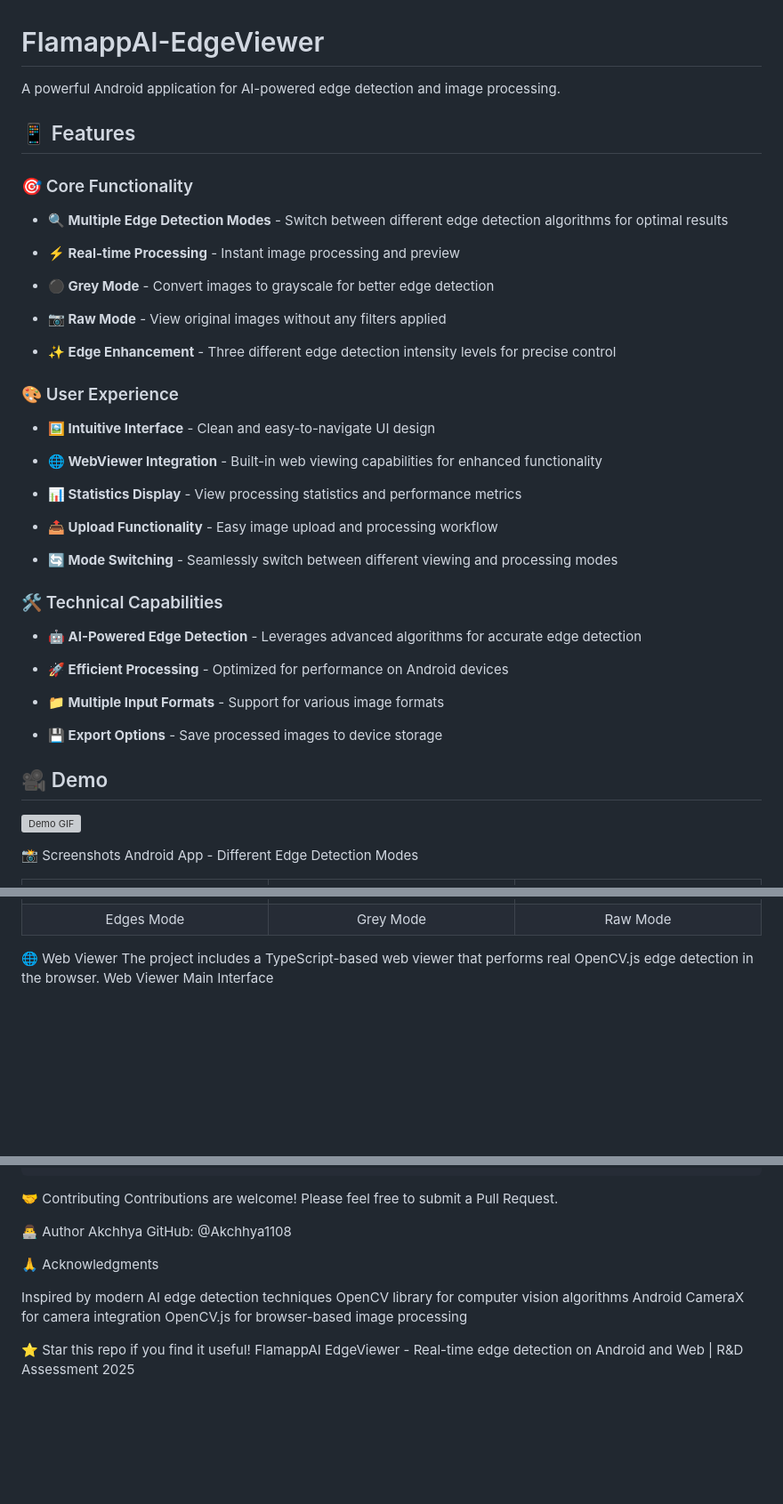
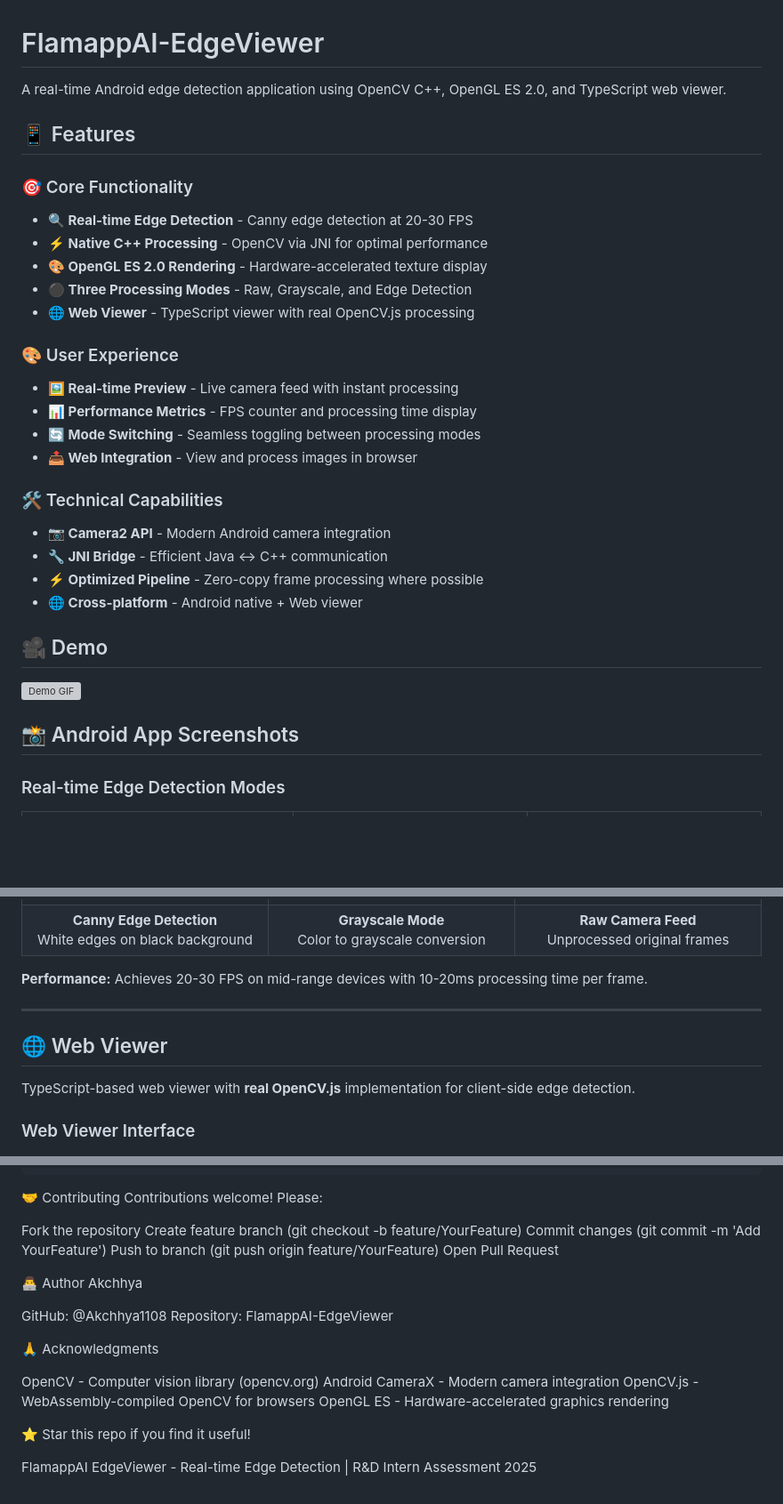
Before and after one commit to Akchhya1108/EdgeDetectingApp, a Markdown page: README.md, 3 parts joined by grey strips. Shown at 89% size. GitHub-like rendering; blank space fills up the shorter version; grey boxes are pictures that could not be loaded.

````diff
--- a/README.md
+++ b/README.md
@@ -1,49 +1,39 @@
 # FlamappAI-EdgeViewer
 
-A powerful Android application for AI-powered edge detection and image processing.
+A real-time Android edge detection application using OpenCV C++, OpenGL ES 2.0, and TypeScript web viewer.
 
 ## 📱 Features
 
 ### 🎯 Core Functionality
 
-- **🔍 Multiple Edge Detection Modes** - Switch between different edge detection algorithms for optimal results
-
-- **⚡ Real-time Processing** - Instant image processing and preview
-
-- **⚫ Grey Mode** - Convert images to grayscale for better edge detection
-
-- **📷 Raw Mode** - View original images without any filters applied
-
-- **✨ Edge Enhancement** - Three different edge detection intensity levels for precise control
+- **🔍 Real-time Edge Detection** - Canny edge detection at 20-30 FPS
+- **⚡ Native C++ Processing** - OpenCV via JNI for optimal performance
+- **🎨 OpenGL ES 2.0 Rendering** - Hardware-accelerated texture display
+- **⚫ Three Processing Modes** - Raw, Grayscale, and Edge Detection
+- **🌐 Web Viewer** - TypeScript viewer with real OpenCV.js processing
 
 ### 🎨 User Experience
 
-- **🖼️ Intuitive Interface** - Clean and easy-to-navigate UI design
-
-- **🌐 WebViewer Integration** - Built-in web viewing capabilities for enhanced functionality
-
-- **📊 Statistics Display** - View processing statistics and performance metrics
-
-- **📤 Upload Functionality** - Easy image upload and processing workflow
-
-- **🔄 Mode Switching** - Seamlessly switch between different viewing and processing modes
+- **🖼️ Real-time Preview** - Live camera feed with instant processing
+- **📊 Performance Metrics** - FPS counter and processing time display
+- **🔄 Mode Switching** - Seamless toggling between processing modes
+- **📤 Web Integration** - View and process images in browser
 
 ### 🛠️ Technical Capabilities
 
-- **🤖 AI-Powered Edge Detection** - Leverages advanced algorithms for accurate edge detection
-
-- **🚀 Efficient Processing** - Optimized for performance on Android devices
-
-- **📁 Multiple Input Formats** - Support for various image formats
-
-- **💾 Export Options** - Save processed images to device storage
+- **📷 Camera2 API** - Modern Android camera integration
+- **🔧 JNI Bridge** - Efficient Java ↔ C++ communication
+- **⚡ Optimized Pipeline** - Zero-copy frame processing where possible
+- **🌐 Cross-platform** - Android native + Web viewer
 
 ## 🎥 Demo
 
 ![Demo GIF](docs/Demo_gif/Demo_gif2.gif)
 
-📸 Screenshots
-Android App - Different Edge Detection Modes
+## 📸 Android App Screenshots
+
+### Real-time Edge Detection Modes
+
 <table>
   <tr>
     <td><img src="docs/screenshots/App_SS/app_edge_mode_1.jpeg" width="250"/></td>
@@ -64,14 +56,21 @@ Android App - Additional Views
     <td><img src="docs/screenshots/App_SS/app_raw_mode.jpeg" width="250"/></td>
   </tr>
   <tr>
-    <td align="center">Edges Mode</td>
-    <td align="center">Grey Mode</td>
-    <td align="center">Raw Mode</td>
+    <td align="center"><strong>Canny Edge Detection</strong><br/>White edges on black background</td>
+    <td align="center"><strong>Grayscale Mode</strong><br/>Color to grayscale conversion</td>
+    <td align="center"><strong>Raw Camera Feed</strong><br/>Unprocessed original frames</td>
   </tr>
 </table>
 
-🌐 Web Viewer
-The project includes a TypeScript-based web viewer that performs real OpenCV.js edge detection in the browser.
-Web Viewer Main Interface
+**Performance:** Achieves 20-30 FPS on mid-range devices with 10-20ms processing time per frame.
+
+---
+
+## 🌐 Web Viewer
+
+TypeScript-based web viewer with **real OpenCV.js** implementation for client-side edge detection.
+
+### Web Viewer Interface
+
 <div align="center">
   <img src="docs/screenshots/WebViewer/web_viewer_main_1.png" width="700"/>
@@ -221,18 +235,28 @@ EdgeDetectingApp/
 ```
 
 🤝 Contributing
-Contributions are welcome! Please feel free to submit a Pull Request.
+Contributions welcome! Please:
+
+Fork the repository
+Create feature branch (git checkout -b feature/YourFeature)
+Commit changes (git commit -m 'Add YourFeature')
+Push to branch (git push origin feature/YourFeature)
+Open Pull Request
 
 👨‍💻 Author
 Akchhya
+
 GitHub: @Akchhya1108
+Repository: FlamappAI-EdgeViewer
+
 
 🙏 Acknowledgments
 
-Inspired by modern AI edge detection techniques
-OpenCV library for computer vision algorithms
-Android CameraX for camera integration
-OpenCV.js for browser-based image processing
+OpenCV - Computer vision library (opencv.org)
+Android CameraX - Modern camera integration
+OpenCV.js - WebAssembly-compiled OpenCV for browsers
+OpenGL ES - Hardware-accelerated graphics rendering
 
 ⭐ Star this repo if you find it useful!
-FlamappAI EdgeViewer - Real-time edge detection on Android and Web | R&D Assessment 2025
+
+FlamappAI EdgeViewer - Real-time Edge Detection | R&D Intern Assessment 2025
````
Also changed, not shown: other parts of README.md (+31 -14 lines).
